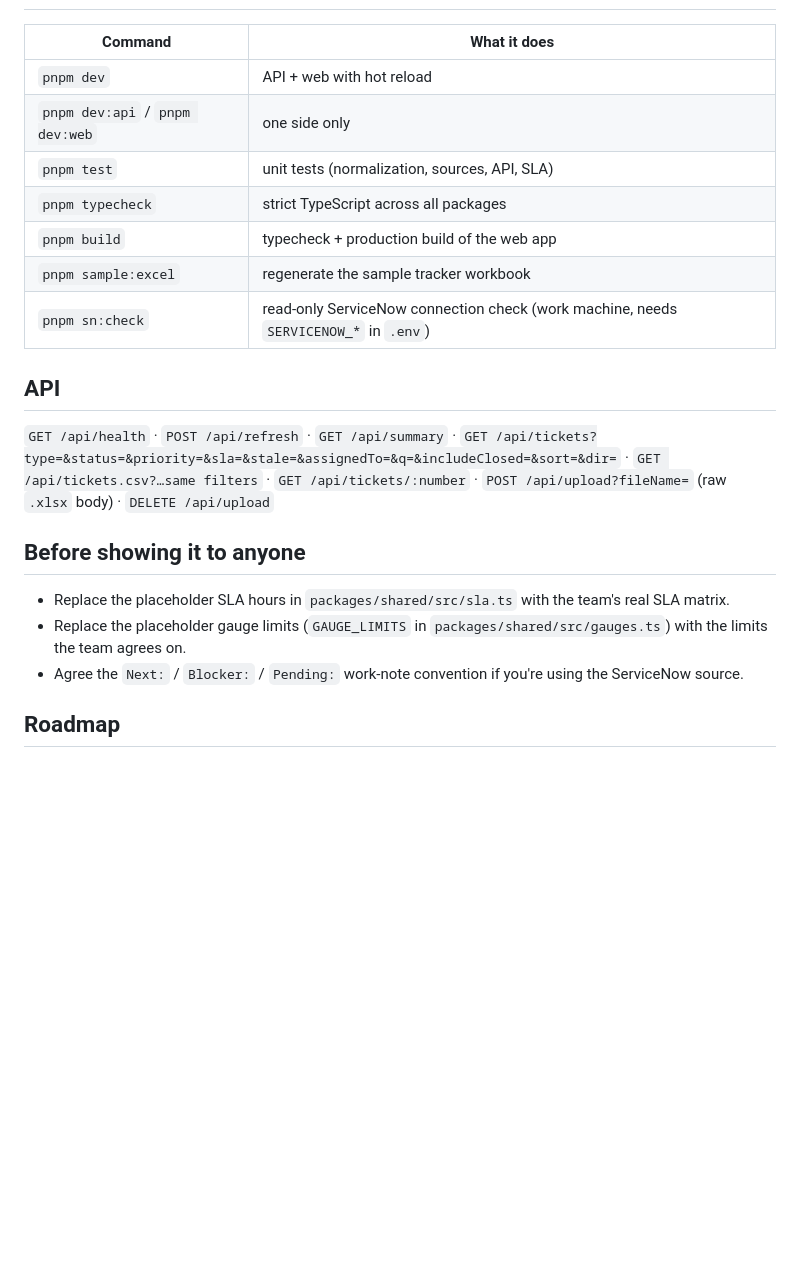
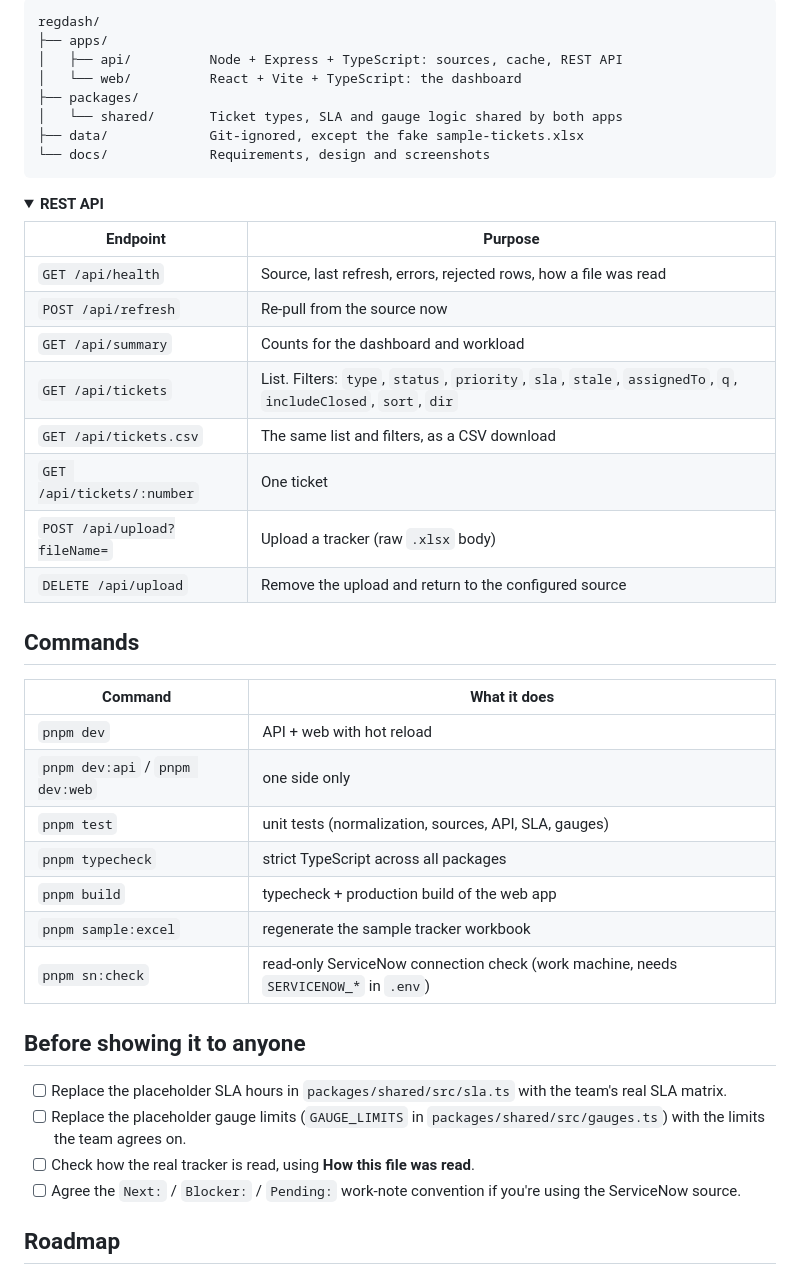
Before and after one commit to Tanishk901/RegDash, a Markdown page: README.md, the part around one of its changes. GitHub-like rendering; folded sections open; blank space fills up the shorter version.

````diff
--- a/README.md
+++ b/README.md
@@ -71,23 +123,48 @@ For the **real tracker**, copy the file and check its headers against the alias
+```text
+regdash/
+├── apps/
+│   ├── api/          Node + Express + TypeScript: sources, cache, REST API
+│   └── web/          React + Vite + TypeScript: the dashboard
+├── packages/
+│   └── shared/       Ticket types, SLA and gauge logic shared by both apps
+├── data/             Git-ignored, except the fake sample-tickets.xlsx
+└── docs/             Requirements, design and screenshots
+```
+
+<details>
+<summary><b>REST API</b></summary>
+
+| Endpoint | Purpose |
+|---|---|
+| `GET /api/health` | Source, last refresh, errors, rejected rows, how a file was read |
+| `POST /api/refresh` | Re-pull from the source now |
+| `GET /api/summary` | Counts for the dashboard and workload |
+| `GET /api/tickets` | List. Filters: `type`, `status`, `priority`, `sla`, `stale`, `assignedTo`, `q`, `includeClosed`, `sort`, `dir` |
+| `GET /api/tickets.csv` | The same list and filters, as a CSV download |
+| `GET /api/tickets/:number` | One ticket |
+| `POST /api/upload?fileName=` | Upload a tracker (raw `.xlsx` body) |
+| `DELETE /api/upload` | Remove the upload and return to the configured source |
+
+</details>
+
+## Commands
 
 | Command | What it does |
 |---|---|
 | `pnpm dev` | API + web with hot reload |
 | `pnpm dev:api` / `pnpm dev:web` | one side only |
-| `pnpm test` | unit tests (normalization, sources, API, SLA) |
+| `pnpm test` | unit tests (normalization, sources, API, SLA, gauges) |
 | `pnpm typecheck` | strict TypeScript across all packages |
 | `pnpm build` | typecheck + production build of the web app |
 | `pnpm sample:excel` | regenerate the sample tracker workbook |
 | `pnpm sn:check` | read-only ServiceNow connection check (work machine, needs `SERVICENOW_*` in `.env`) |
 
-## API
-
-`GET /api/health` · `POST /api/refresh` · `GET /api/summary` · `GET /api/tickets?type=&status=&priority=&sla=&stale=&assignedTo=&q=&includeClosed=&sort=&dir=` · `GET /api/tickets.csv?…same filters` · `GET /api/tickets/:number` · `POST /api/upload?fileName=` (raw `.xlsx` body) · `DELETE /api/upload`
-
 ## Before showing it to anyone
 
-- Replace the placeholder SLA hours in `packages/shared/src/sla.ts` with the team's real SLA matrix.
-- Replace the placeholder gauge limits (`GAUGE_LIMITS` in `packages/shared/src/gauges.ts`) with the limits the team agrees on.
-- Agree the `Next:` / `Blocker:` / `Pending:` work-note convention if you're using the ServiceNow source.
+- [ ] Replace the placeholder SLA hours in `packages/shared/src/sla.ts` with the team's real SLA matrix.
+- [ ] Replace the placeholder gauge limits (`GAUGE_LIMITS` in `packages/shared/src/gauges.ts`) with the limits the team agrees on.
+- [ ] Check how the real tracker is read, using **How this file was read**.
+- [ ] Agree the `Next:` / `Blocker:` / `Pending:` work-note convention if you're using the ServiceNow source.
 
 ## Roadmap
 
````
Also changed, not shown: other parts of README.md (+84 -32 lines), docs/screenshots/dashboard-dark.png (added), docs/screenshots/dashboard-light.png (added), docs/screenshots/file-reading.png (added), docs/screenshots/ticket-detail.png (added), docs/screenshots/tickets.png (added), docs/screenshots/workload.png (added), 5 other files.
